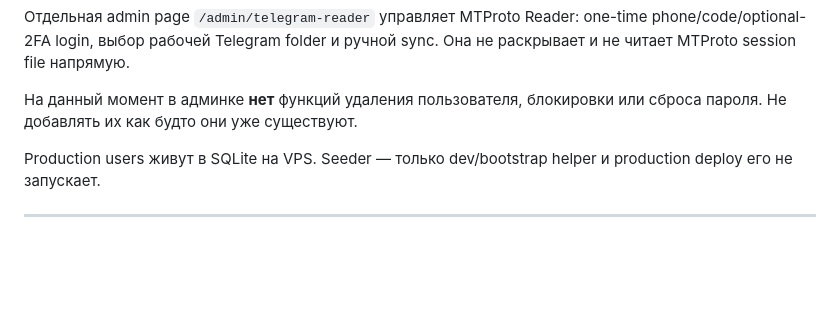
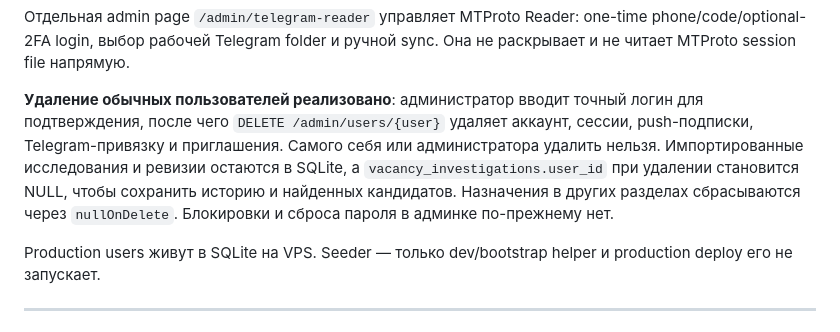
Before and after one commit to zampolit73/zampolit73project, a Markdown page: docs/PROJECT_CONTEXT.md, the part around the change. Drawn GitHub-style; blank space fills up the shorter version.

Commit message:
docs: update project handoff with account deletion and retained research

```diff
--- a/docs/PROJECT_CONTEXT.md
+++ b/docs/PROJECT_CONTEXT.md
@@ -323,8 +323,7 @@ Telegram-коды хранятся только как SHA-256 hash; plaintext
 
 Отдельная admin page `/admin/telegram-reader` управляет MTProto Reader: one-time phone/code/optional-2FA login, выбор рабочей Telegram folder и ручной sync. Она не раскрывает и не читает MTProto session file напрямую.
 
-На данный момент в админке **нет** функций удаления пользователя, блокировки или сброса пароля.
-Не добавлять их как будто они уже существуют.
+**Удаление обычных пользователей реализовано**: администратор вводит точный логин для подтверждения, после чего `DELETE /admin/users/{user}` удаляет аккаунт, сессии, push-подписки, Telegram-привязку и приглашения. Самого себя или администратора удалить нельзя. Импортированные исследования и ревизии остаются в SQLite, а `vacancy_investigations.user_id` при удалении становится NULL, чтобы сохранить историю и найденных кандидатов. Назначения в других разделах сбрасываются через `nullOnDelete`. Блокировки и сброса пароля в админке по-прежнему нет.
 
 Production users живут в SQLite на VPS.
 Seeder — только dev/bootstrap helper и production deploy его не запускает.
```
